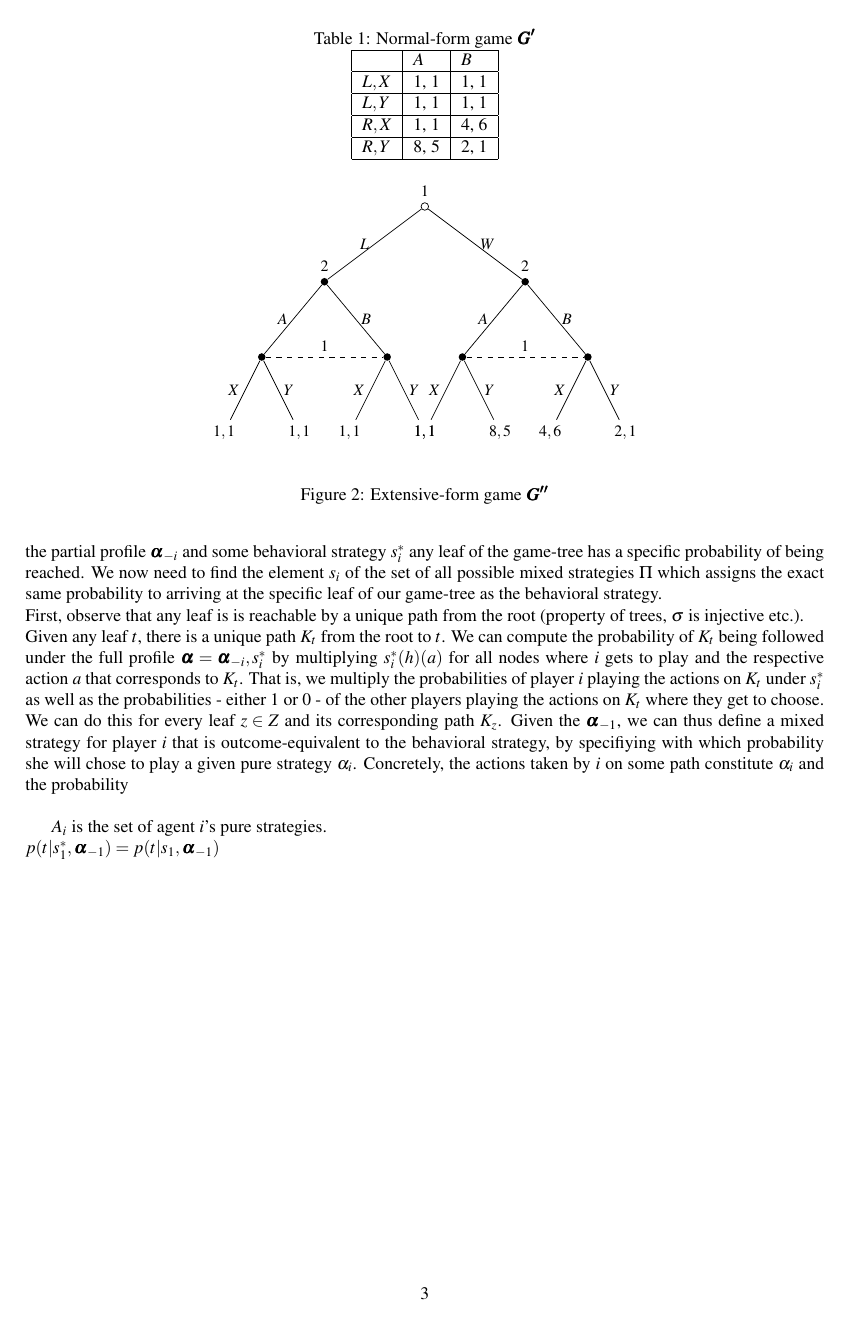
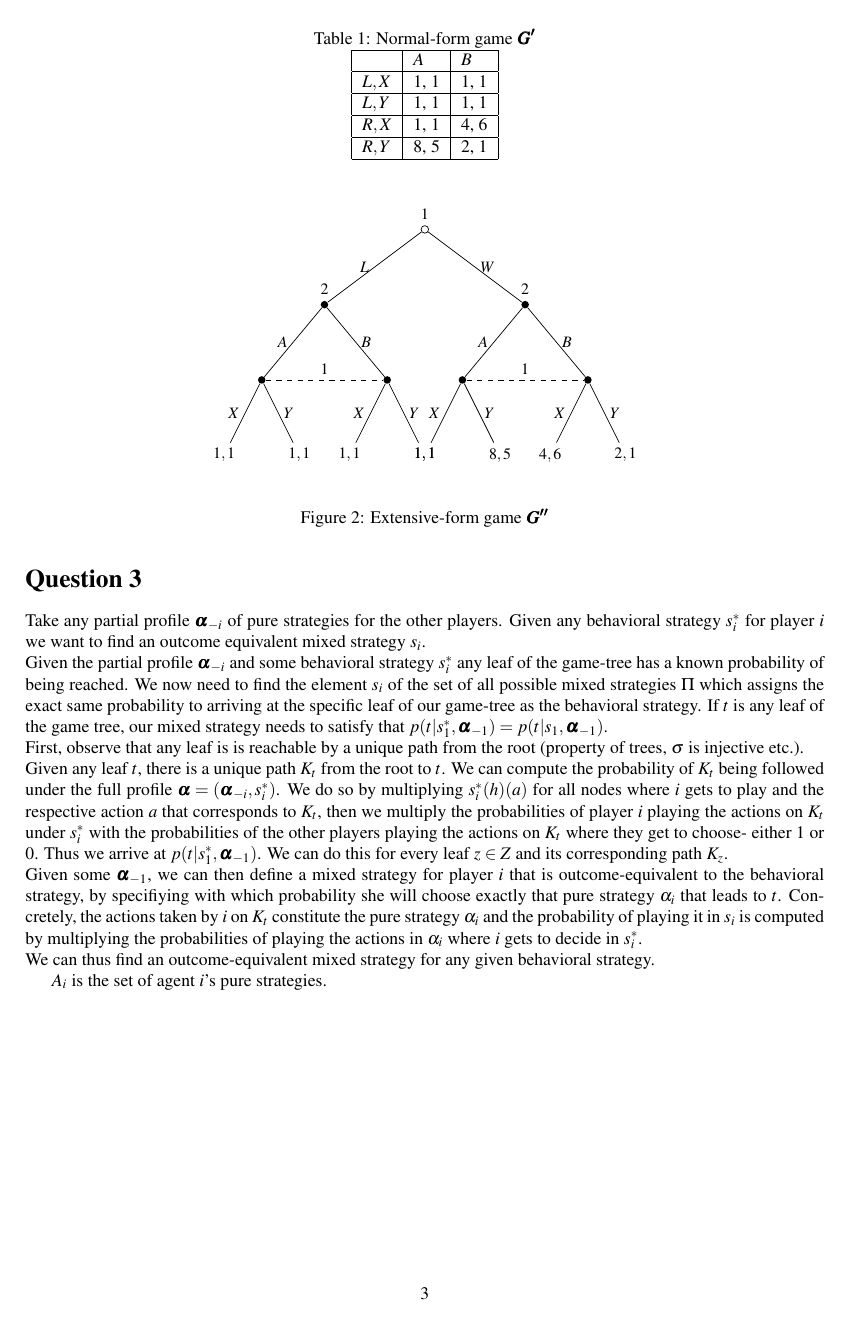
Before and after one commit to franciswhite/gthw, a LaTeX document (gthw4.tex): page 3 of 3. Compiled offline with pdfLaTeX.

Commit message:
almost done

```diff
--- a/gthw4.tex
+++ b/gthw4.tex
@@ -155,7 +158,7 @@ $R,X$ & 1, 1      & 4, 6    \\ \hline
 $R,Y$ &  8, 5     & 2, 1    \\ \hline
 \end{tabular}
 \end{table}
- \begin{figure}[h]
+ \begin{figure}[H]
  	\begin{center}
     \small
     \begin{tikzpicture}[thin,
@@ -228,11 +231,14 @@ $R,Y$ &  8, 5     & 2, 1    \\ \hline
     \caption{Extensive-form game $\bm{G''}$}
   \end{figure}
 \section*{Question 3}
-Take any partial profile $\bm{\alpha_{-i}}$ of pure strategies for the other players. Total losers, not gonna win. Given any behavioral strategy $s_i^*$ for player $i$ we want to find an outcome equivalent mixed strategy $s_i$. To put it differently, given the partial profile $\bm{\alpha_{-i}}$ and some behavioral strategy $s_i^*$ any leaf of the game-tree has a specific probability of being reached. We now need to find the element $s_i$ of the set of all possible mixed strategies $\Pi$ which assigns the exact same probability to arriving at the specific leaf of our game-tree as the behavioral strategy.\\
-First, observe that any leaf is is reachable by a unique path from the root (property of trees, $\sigma$ is injective etc.).\\
-Given any leaf $t$, there is a unique path $K_t$ from the root to $t$. We can compute the probability of $K_t$ being followed under the full profile $\bm{\alpha}=\bm{\alpha_{-i}},s_i^*$ by multiplying $s_i^*(h)(a)$ for all nodes where $i$ gets to play and the respective action $a$ that corresponds to $K_t$. That is, we multiply the probabilities of player $i$ playing the actions on $K_t$ under $s_i^*$ as well as the probabilities - either $1$ or $0$ - of the other players playing the actions on $K_t$ where they get to choose. We can do this for every leaf $z\in Z$ and its corresponding path $K_z$. Given the $\bm{\alpha_{-1}}$, we can thus define a mixed strategy for player $i$ that is outcome-equivalent to the behavioral strategy, by specifiying with which probability she will chose to play a given pure strategy $\alpha_i$. Concretely, the actions taken by $i$ on some path constitute $\alpha_i$ and the probability \\
+Take any partial profile $\bm{\alpha_{-i}}$ of pure strategies for the other players. Given any behavioral strategy $s_i^*$ for player $i$ we want to find an outcome equivalent mixed strategy $s_i$. \\
+Given the partial profile $\bm{\alpha_{-i}}$ and some behavioral strategy $s_i^*$ any leaf of the game-tree has a known probability of being reached. We now need to find the element $s_i$ of the set of all possible mixed strategies $\Pi$ which assigns the exact same probability to arriving at the specific leaf of our game-tree as the behavioral strategy. If $t$ is any leaf of the game tree, our mixed strategy needs to satisfy that $p(t|s_1^*,\bm{\alpha_{-1}}) = p(t|s_1,\bm{\alpha_{-1}})$.
+
+\noindent First, observe that any leaf is is reachable by a unique path from the root (property of trees, $\sigma$ is injective etc.).\\
+Given any leaf $t$, there is a unique path $K_t$ from the root to $t$. We can compute the probability of $K_t$ being followed under the full profile $\bm{\alpha}=(\bm{\alpha_{-i}},s_i^*)$. We do so by multiplying $s_i^*(h)(a)$ for all nodes where $i$ gets to play and the respective action $a$ that corresponds to $K_t$, then we multiply the probabilities of player $i$ playing the actions on $K_t$ under $s_i^*$ with the probabilities  of the other players playing the actions on $K_t$ where they get to choose- either $1$ or $0$. Thus we arrive at $p(t|s_1^*,\bm{\alpha_{-1}})$. We can do this for every leaf $z\in Z$ and its corresponding path $K_z$. \\
+Given some $\bm{\alpha_{-1}}$, we can then define a mixed strategy for player $i$ that is outcome-equivalent to the behavioral strategy, by specifiying with which probability she will choose exactly that pure strategy $\alpha_i$ that leads to $t$. Concretely, the actions taken by $i$ on $K_t$ constitute the pure strategy $\alpha_i$ and the probability of playing it in $s_i$ is computed by multiplying the probabilities of playing the actions in $\alpha_i$ where $i$ gets to decide in $s_i^*$.\\
+We can thus find an outcome-equivalent mixed strategy for any given behavioral strategy.
 
 $A_i$ is the set of agent $i$'s pure strategies.\\
-$p(t|s_1^*,\bm{\alpha_{-1}}) = p(t|s_1,\bm{\alpha_{-1}})$
 
 \end{document}
```
Also changed, not shown: gthw4.tex (17 more changed lines).
